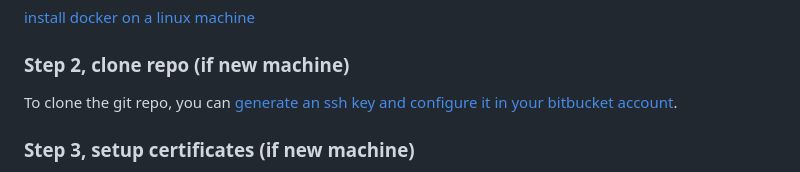
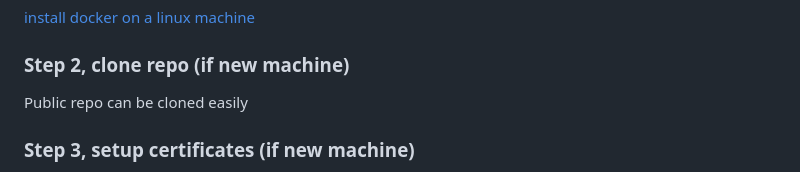
Before and after one commit to mcantow/Multimodal-Insights, a Markdown page: README.md, the part around the change. GitHub-like rendering.

```diff
--- a/README.md
+++ b/README.md
@@ -190,7 +190,7 @@ When setting up the docker server for the first time, there are some common issu
 [install docker on a linux machine](https://docs.docker.com/engine/install/ubuntu/)
 
 ### Step 2, clone repo (if new machine)
-To clone the git repo, you can [generate an ssh key and configure it in your bitbucket account](https://www.theserverside.com/blog/Coffee-Talk-Java-News-Stories-and-Opinions/BitBucket-SSH-Key-Example).
+Public repo can be cloned easily
 
 ### Step 3, setup certificates (if new machine)
 There is an additional step to generate the first ssl certificates, which can be done by running  ./init-certbot.sh. There is a very annoying problem with https and nginx that nginx cannot boot without ssl certificates, and cannot generate certificates without booting. This script uses a plugin to generate the first certificate batch before certbot takes over.
```
